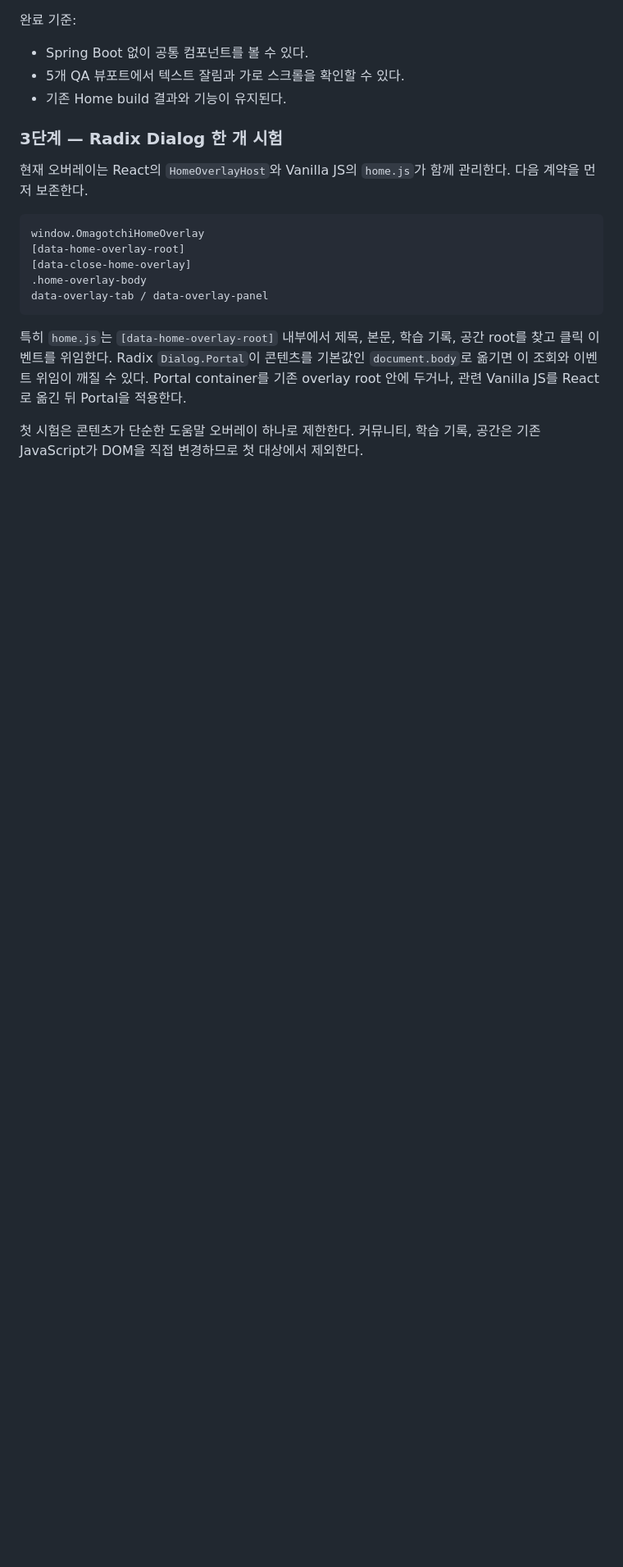
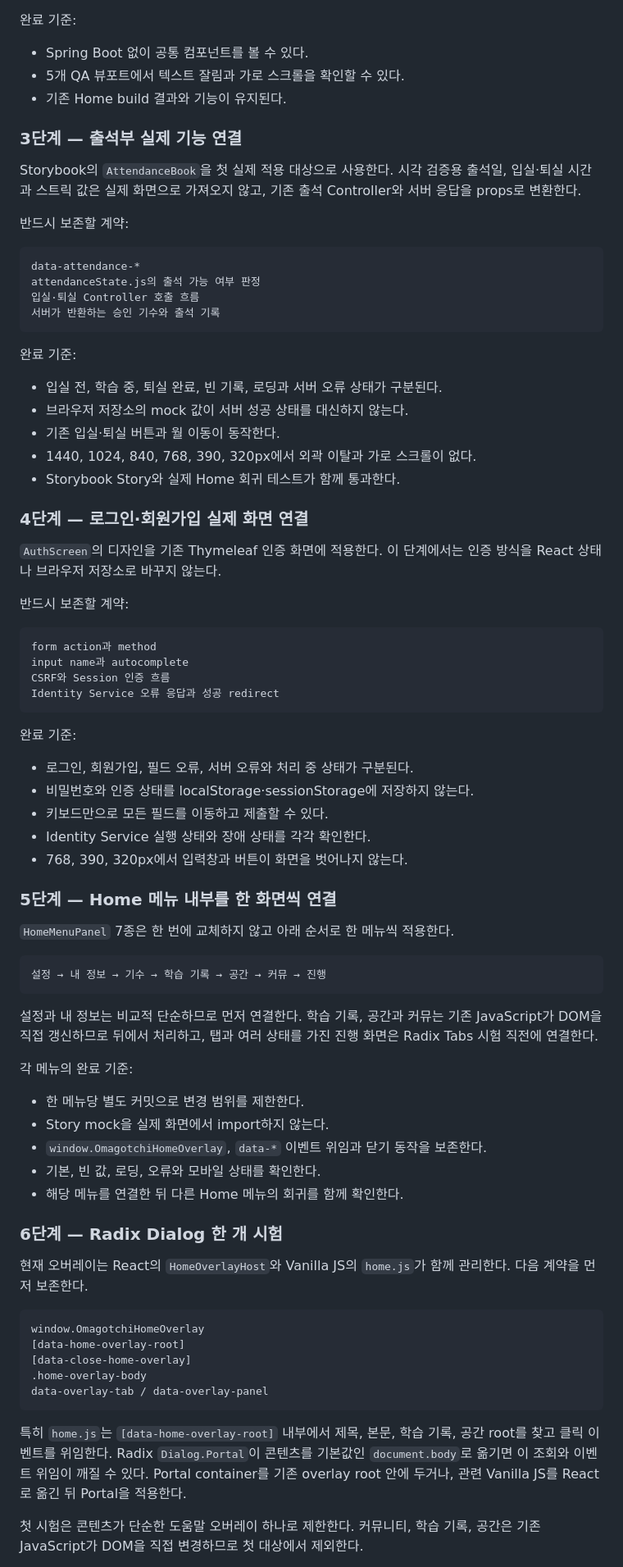
Before and after one commit to nhnacademy-aiot3-omagotchi/omagotchi-frontend, a Markdown page: docs/home-ui/react-ui-adoption-checklist.md, the part around one of its changes. Shown at 82% size. Rendered like a GitHub page; blank space fills up the shorter version.

Commit message:
feat: 실제 ui 적용 순서 문서화

````diff
--- a/docs/home-ui/react-ui-adoption-checklist.md
+++ b/docs/home-ui/react-ui-adoption-checklist.md
@@ -246,7 +246,72 @@ src/main/frontend/home-react/
 - 5개 QA 뷰포트에서 텍스트 잘림과 가로 스크롤을 확인할 수 있다.
 - 기존 Home build 결과와 기능이 유지된다.
 
-### 3단계 — Radix Dialog 한 개 시험
+### 3단계 — 출석부 실제 기능 연결
+
+Storybook의 `AttendanceBook`을 첫 실제 적용 대상으로 사용한다. 시각 검증용 출석일,
+입실·퇴실 시간과 스트릭 값은 실제 화면으로 가져오지 않고, 기존 출석 Controller와 서버
+응답을 props로 변환한다.
+
+반드시 보존할 계약:
+
+```text
+data-attendance-*
+attendanceState.js의 출석 가능 여부 판정
+입실·퇴실 Controller 호출 흐름
+서버가 반환하는 승인 기수와 출석 기록
+```
+
+완료 기준:
+
+- 입실 전, 학습 중, 퇴실 완료, 빈 기록, 로딩과 서버 오류 상태가 구분된다.
+- 브라우저 저장소의 mock 값이 서버 성공 상태를 대신하지 않는다.
+- 기존 입실·퇴실 버튼과 월 이동이 동작한다.
+- 1440, 1024, 840, 768, 390, 320px에서 외곽 이탈과 가로 스크롤이 없다.
+- Storybook Story와 실제 Home 회귀 테스트가 함께 통과한다.
+
+### 4단계 — 로그인·회원가입 실제 화면 연결
+
+`AuthScreen`의 디자인을 기존 Thymeleaf 인증 화면에 적용한다. 이 단계에서는 인증 방식을
+React 상태나 브라우저 저장소로 바꾸지 않는다.
+
+반드시 보존할 계약:
+
+```text
+form action과 method
+input name과 autocomplete
+CSRF와 Session 인증 흐름
+Identity Service 오류 응답과 성공 redirect
+```
+
+완료 기준:
+
+- 로그인, 회원가입, 필드 오류, 서버 오류와 처리 중 상태가 구분된다.
+- 비밀번호와 인증 상태를 localStorage·sessionStorage에 저장하지 않는다.
+- 키보드만으로 모든 필드를 이동하고 제출할 수 있다.
+- Identity Service 실행 상태와 장애 상태를 각각 확인한다.
+- 768, 390, 320px에서 입력창과 버튼이 화면을 벗어나지 않는다.
+
+### 5단계 — Home 메뉴 내부를 한 화면씩 연결
+
+`HomeMenuPanel` 7종은 한 번에 교체하지 않고 아래 순서로 한 메뉴씩 적용한다.
+
+```text
+설정 → 내 정보 → 기수 → 학습 기록 → 공간 → 커뮤 → 진행
+```
+
+설정과 내 정보는 비교적 단순하므로 먼저 연결한다. 학습 기록, 공간과 커뮤는 기존
+JavaScript가 DOM을 직접 갱신하므로 뒤에서 처리하고, 탭과 여러 상태를 가진 진행 화면은
+Radix Tabs 시험 직전에 연결한다.
+
+각 메뉴의 완료 기준:
+
+- 한 메뉴당 별도 커밋으로 변경 범위를 제한한다.
+- Story mock을 실제 화면에서 import하지 않는다.
+- `window.OmagotchiHomeOverlay`, `data-*` 이벤트 위임과 닫기 동작을 보존한다.
+- 기본, 빈 값, 로딩, 오류와 모바일 상태를 확인한다.
+- 해당 메뉴를 연결한 뒤 다른 Home 메뉴의 회귀를 함께 확인한다.
+
+### 6단계 — Radix Dialog 한 개 시험
 
 현재 오버레이는 React의 `HomeOverlayHost`와 Vanilla JS의 `home.js`가 함께 관리한다.
 다음 계약을 먼저 보존한다.
````
Also changed, not shown: other parts of docs/home-ui/react-ui-adoption-checklist.md (+4 -3 lines), docs/home-ui/ui-design-system.md (+4 -0 lines).
